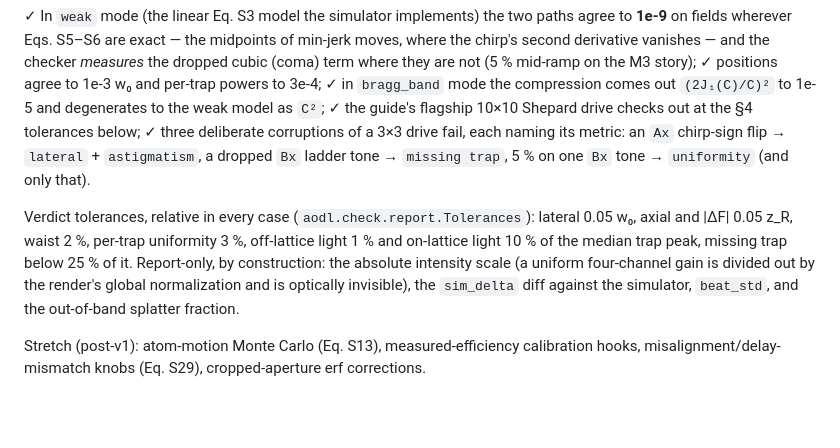
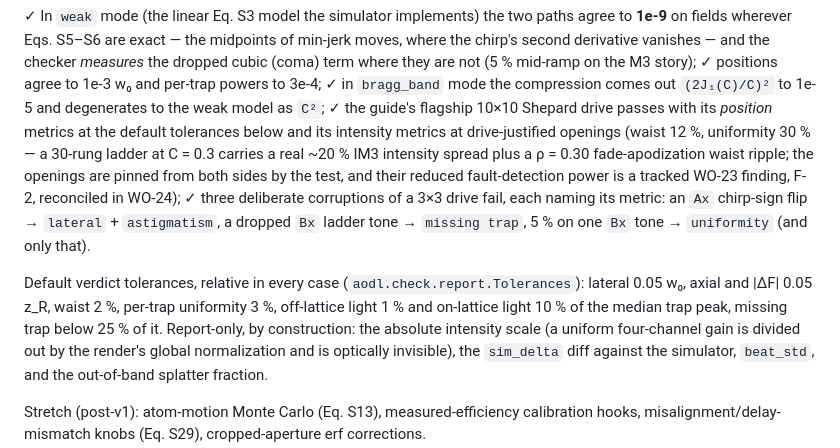
Before and after one commit to nsong03/AODL, a Markdown page: docs/PLAN.md, the part around the change. GitHub-like rendering; blank space fills up the shorter version.

```diff
--- a/docs/PLAN.md
+++ b/docs/PLAN.md
@@ -280,14 +280,18 @@ constants — enforced by a source scan (`tests/test_check_independence.py`).
 chirp's second derivative vanishes — and the checker *measures* the dropped cubic (coma) term
 where they are not (5 % mid-ramp on the M3 story); ✓ positions agree to 1e-3 w₀ and per-trap
 powers to 3e-4; ✓ in `bragg_band` mode the compression comes out `(2J₁(C)/C)²` to 1e-5 and
-degenerates to the weak model as `C²`; ✓ the guide's flagship 10×10 Shepard drive checks out at
-the §4 tolerances below; ✓ three deliberate corruptions of a 3×3 drive fail, each naming its
-metric: an `Ax` chirp-sign flip → `lateral` + `astigmatism`, a dropped `Bx` ladder tone →
-`missing trap`, 5 % on one `Bx` tone → `uniformity` (and only that).
+degenerates to the weak model as `C²`; ✓ the guide's flagship 10×10 Shepard drive passes with
+its *position* metrics at the default tolerances below and its intensity metrics at
+drive-justified openings (waist 12 %, uniformity 30 % — a 30-rung ladder at C = 0.3 carries a
+real ~20 % IM3 intensity spread plus a ρ = 0.30 fade-apodization waist ripple; the openings
+are pinned from both sides by the test, and their reduced fault-detection power is a tracked
+WO-23 finding, F-2, reconciled in WO-24); ✓ three deliberate corruptions of a 3×3 drive fail,
+each naming its metric: an `Ax` chirp-sign flip → `lateral` + `astigmatism`, a dropped `Bx`
+ladder tone → `missing trap`, 5 % on one `Bx` tone → `uniformity` (and only that).
 
-Verdict tolerances, relative in every case (`aodl.check.report.Tolerances`): lateral 0.05 w₀,
-axial and |ΔF| 0.05 z_R, waist 2 %, per-trap uniformity 3 %, off-lattice light 1 % and
-on-lattice light 10 % of the median trap peak, missing trap below 25 % of it. Report-only, by
+Default verdict tolerances, relative in every case (`aodl.check.report.Tolerances`): lateral
+0.05 w₀, axial and |ΔF| 0.05 z_R, waist 2 %, per-trap uniformity 3 %, off-lattice light 1 %
+and on-lattice light 10 % of the median trap peak, missing trap below 25 % of it. Report-only, by
 construction: the absolute intensity scale (a uniform four-channel gain is divided out by the
 render's global normalization and is optically invisible), the `sim_delta` diff against the
 simulator, `beat_std`, and the out-of-band splatter fraction.
```
Also changed, not shown: docs/ORCHESTRATION.md (+1 -0 lines), docs/workorders/WO-24-check-gates.md (added, +95 -0 lines).
